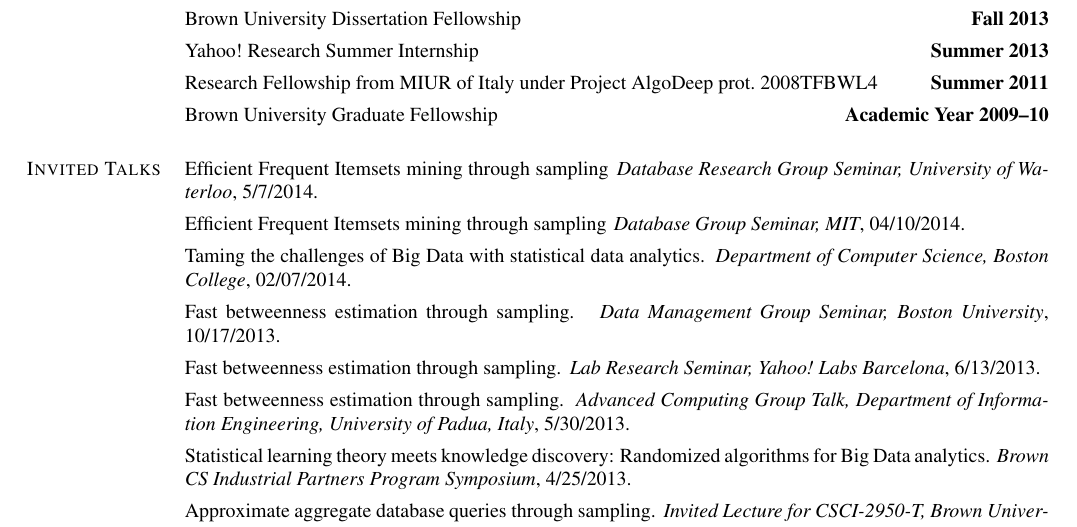
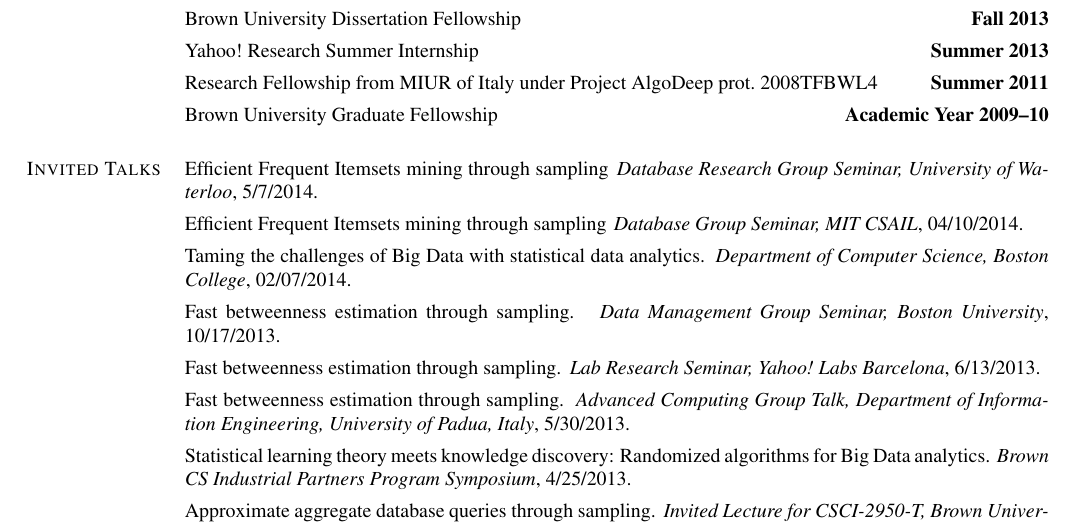
Before and after one commit to rionda/cv, a LaTeX CV (MatteoRiondato-cv.tex): part of page 2 of 4, cut so that both start at the same text. Compiled offline with pdfLaTeX.

Commit message:
use MIT CSAIL rather than MIT

```diff
--- a/MatteoRiondato-cv.tex
+++ b/MatteoRiondato-cv.tex
@@ -226,7 +226,7 @@
 \newblock{\em Database Research Group Seminar, University of Waterloo}, 5/7/2014.
 
 Efficient Frequent Itemsets mining through sampling
-\newblock{\em Database Group Seminar, MIT},
+\newblock{\em Database Group Seminar, MIT CSAIL},
 04/10/2014.
 
 Taming the challenges of Big Data with statistical data analytics.
```
Also changed, not shown: MatteoRiondato-cv-140603.pdf, MatteoRiondato-cv.pdf.
